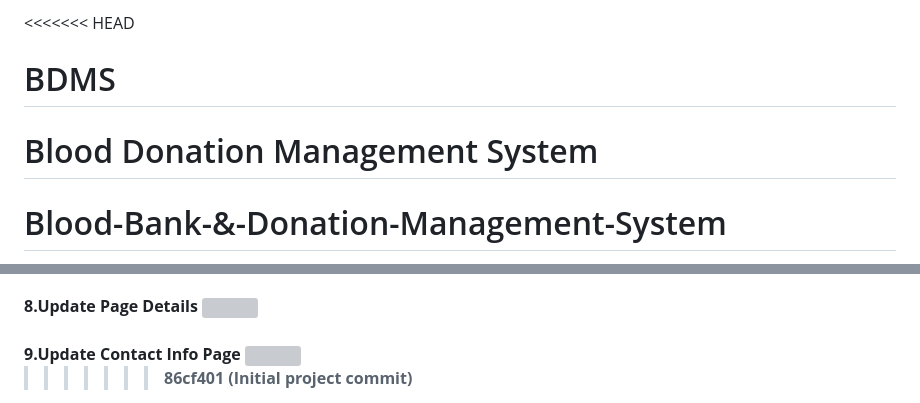
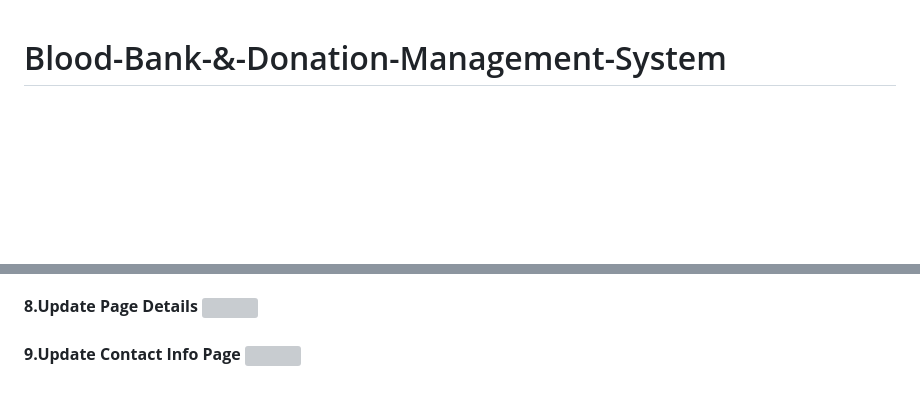
Before and after one commit to Akif-Ma6/BDMS, a Markdown page: README.md, 2 parts joined by grey strips. Rendered like a GitHub page; blank space fills up the shorter version; grey boxes are pictures that could not be loaded.

```diff
--- a/README.md
+++ b/README.md
@@ -1,7 +1,3 @@
-<<<<<<< HEAD
-# BDMS
-Blood Donation Management System
-=======
 # Blood-Bank-&-Donation-Management-System
 
 Blood Bank Donation System is a php based web project with both admin and user layouts.
@@ -113,6 +109,3 @@ Blood Bank Donation System is a php based web project with both admin and user l
    <br>
    9.Update Contact Info Page
    <img src="https://user-images.githubusercontent.com/54537819/96366208-b15c9000-1163-11eb-8163-e2d9f9bc4af5.png">
-
-
->>>>>>> 86cf401 (Initial project commit)
```
Also changed, not shown: other parts of README.md (+2 -2 lines).
